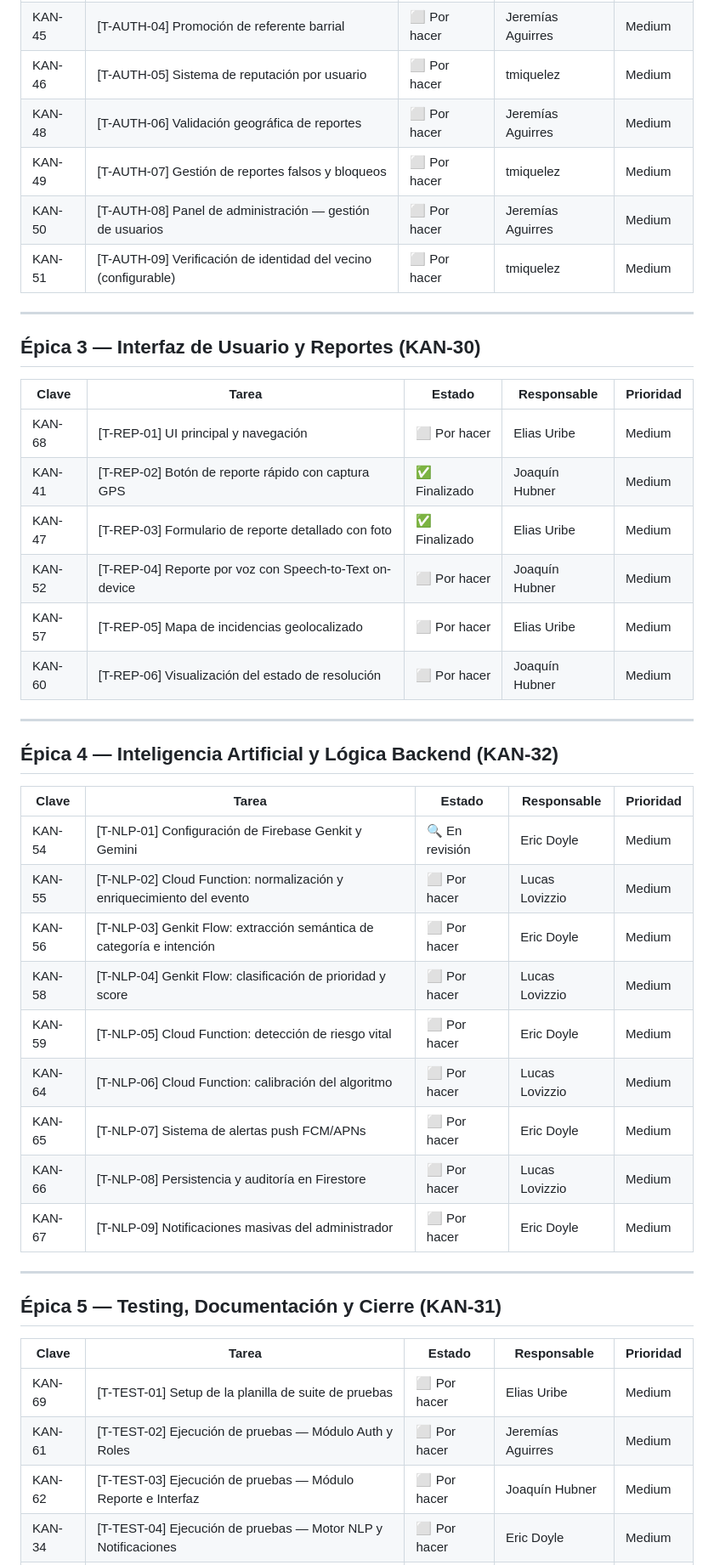
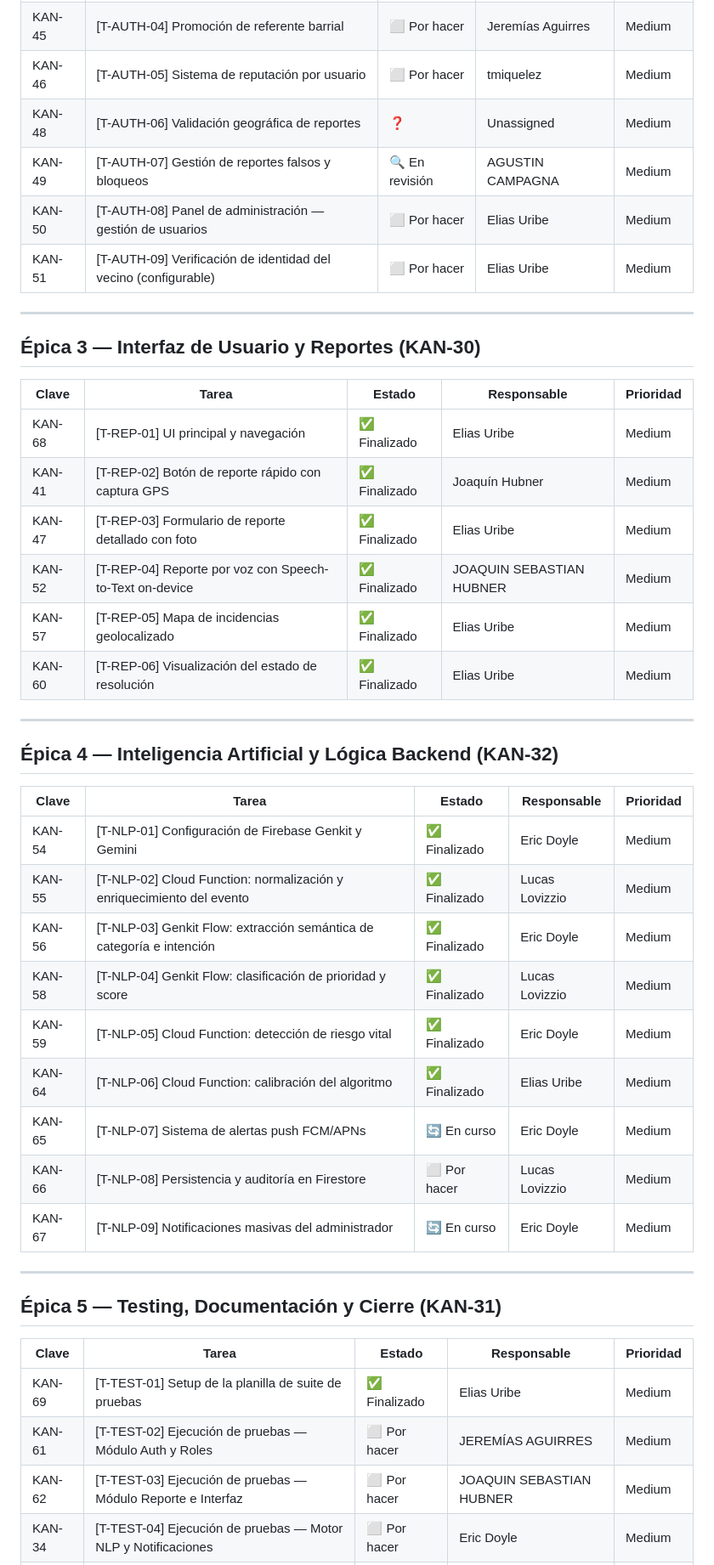
Before and after one commit to GestionDeProyectos-TeamEmergencias/app-coordinacion-comunitaria, a Markdown page: docs/BACKLOG.md, the part around one of its changes. Shown at 85% size. Rendered like a GitHub page.

Commit message:
docs: [T-INF-06] Actualizar estado de tareas en backlog según Jira

```diff
--- a/docs/BACKLOG.md
+++ b/docs/BACKLOG.md
@@ -49,10 +49,10 @@
 | KAN-44 | [T-AUTH-03] Control de acceso por roles | ⬜ Por hacer | tmiquelez | Medium |
 | KAN-45 | [T-AUTH-04] Promoción de referente barrial | ⬜ Por hacer | Jeremías Aguirres | Medium |
 | KAN-46 | [T-AUTH-05] Sistema de reputación por usuario | ⬜ Por hacer | tmiquelez | Medium |
-| KAN-48 | [T-AUTH-06] Validación geográfica de reportes | ⬜ Por hacer | Jeremías Aguirres | Medium |
-| KAN-49 | [T-AUTH-07] Gestión de reportes falsos y bloqueos | ⬜ Por hacer | tmiquelez | Medium |
-| KAN-50 | [T-AUTH-08] Panel de administración — gestión de usuarios | ⬜ Por hacer | Jeremías Aguirres | Medium |
-| KAN-51 | [T-AUTH-09] Verificación de identidad del vecino (configurable) | ⬜ Por hacer | tmiquelez | Medium |
+| KAN-48 | [T-AUTH-06] Validación geográfica de reportes | ❓  | Unassigned | Medium |
+| KAN-49 | [T-AUTH-07] Gestión de reportes falsos y bloqueos | 🔍 En revisión | AGUSTIN CAMPAGNA | Medium |
+| KAN-50 | [T-AUTH-08] Panel de administración — gestión de usuarios | ⬜ Por hacer | Elias Uribe | Medium |
+| KAN-51 | [T-AUTH-09] Verificación de identidad del vecino (configurable) | ⬜ Por hacer | Elias Uribe | Medium |
 
 ---
 
@@ -60,12 +60,12 @@
 
 | Clave | Tarea | Estado | Responsable | Prioridad |
 |---|---|---|---|---|
-| KAN-68 | [T-REP-01] UI principal y navegación | ⬜ Por hacer | Elias Uribe | Medium |
+| KAN-68 | [T-REP-01] UI principal y navegación | ✅ Finalizado | Elias Uribe | Medium |
 | KAN-41 | [T-REP-02] Botón de reporte rápido con captura GPS | ✅ Finalizado | Joaquín Hubner | Medium |
 | KAN-47 | [T-REP-03] Formulario de reporte detallado con foto | ✅ Finalizado | Elias Uribe | Medium |
-| KAN-52 | [T-REP-04] Reporte por voz con Speech-to-Text on-device | ⬜ Por hacer | Joaquín Hubner | Medium |
-| KAN-57 | [T-REP-05] Mapa de incidencias geolocalizado | ⬜ Por hacer | Elias Uribe | Medium |
-| KAN-60 | [T-REP-06] Visualización del estado de resolución | ⬜ Por hacer | Joaquín Hubner | Medium |
+| KAN-52 | [T-REP-04] Reporte por voz con Speech-to-Text on-device | ✅ Finalizado | JOAQUIN SEBASTIAN HUBNER | Medium |
+| KAN-57 | [T-REP-05] Mapa de incidencias geolocalizado | ✅ Finalizado | Elias Uribe | Medium |
+| KAN-60 | [T-REP-06] Visualización del estado de resolución | ✅ Finalizado | Elias Uribe | Medium |
 
 ---
 
@@ -73,15 +73,15 @@
 
 | Clave | Tarea | Estado | Responsable | Prioridad |
 |---|---|---|---|---|
-| KAN-54 | [T-NLP-01] Configuración de Firebase Genkit y Gemini | 🔍 En revisión | Eric Doyle | Medium |
-| KAN-55 | [T-NLP-02] Cloud Function: normalización y enriquecimiento del evento | ⬜ Por hacer | Lucas Lovizzio | Medium |
-| KAN-56 | [T-NLP-03] Genkit Flow: extracción semántica de categoría e intención | ⬜ Por hacer | Eric Doyle | Medium |
-| KAN-58 | [T-NLP-04] Genkit Flow: clasificación de prioridad y score | ⬜ Por hacer | Lucas Lovizzio | Medium |
-| KAN-59 | [T-NLP-05] Cloud Function: detección de riesgo vital | ⬜ Por hacer | Eric Doyle | Medium |
-| KAN-64 | [T-NLP-06] Cloud Function: calibración del algoritmo | ⬜ Por hacer | Lucas Lovizzio | Medium |
-| KAN-65 | [T-NLP-07] Sistema de alertas push FCM/APNs | ⬜ Por hacer | Eric Doyle | Medium |
+| KAN-54 | [T-NLP-01] Configuración de Firebase Genkit y Gemini | ✅ Finalizado | Eric Doyle | Medium |
+| KAN-55 | [T-NLP-02] Cloud Function: normalización y enriquecimiento del evento | ✅ Finalizado | Lucas Lovizzio | Medium |
+| KAN-56 | [T-NLP-03] Genkit Flow: extracción semántica de categoría e intención | ✅ Finalizado | Eric Doyle | Medium |
+| KAN-58 | [T-NLP-04] Genkit Flow: clasificación de prioridad y score | ✅ Finalizado | Lucas Lovizzio | Medium |
+| KAN-59 | [T-NLP-05] Cloud Function: detección de riesgo vital | ✅ Finalizado | Eric Doyle | Medium |
+| KAN-64 | [T-NLP-06] Cloud Function: calibración del algoritmo | ✅ Finalizado | Elias Uribe | Medium |
+| KAN-65 | [T-NLP-07] Sistema de alertas push FCM/APNs | 🔄 En curso | Eric Doyle | Medium |
 | KAN-66 | [T-NLP-08] Persistencia y auditoría en Firestore | ⬜ Por hacer | Lucas Lovizzio | Medium |
-| KAN-67 | [T-NLP-09] Notificaciones masivas del administrador | ⬜ Por hacer | Eric Doyle | Medium |
+| KAN-67 | [T-NLP-09] Notificaciones masivas del administrador | 🔄 En curso | Eric Doyle | Medium |
 
 ---
 
@@ -89,7 +89,7 @@
 
 | Clave | Tarea | Estado | Responsable | Prioridad |
 |---|---|---|---|---|
-| KAN-69 | [T-TEST-01] Setup de la planilla de suite de pruebas | ⬜ Por hacer | Elias Uribe | Medium |
-| KAN-61 | [T-TEST-02] Ejecución de pruebas — Módulo Auth y Roles | ⬜ Por hacer | Jeremías Aguirres | Medium |
-| KAN-62 | [T-TEST-03] Ejecución de pruebas — Módulo Reporte e Interfaz | ⬜ Por hacer | Joaquín Hubner | Medium |
+| KAN-69 | [T-TEST-01] Setup de la planilla de suite de pruebas | ✅ Finalizado | Elias Uribe | Medium |
+| KAN-61 | [T-TEST-02] Ejecución de pruebas — Módulo Auth y Roles | ⬜ Por hacer | JEREMÍAS AGUIRRES | Medium |
+| KAN-62 | [T-TEST-03] Ejecución de pruebas — Módulo Reporte e Interfaz | ⬜ Por hacer | JOAQUIN SEBASTIAN HUBNER | Medium |
 | KAN-34 | [T-TEST-04] Ejecución de pruebas — Motor NLP y Notificaciones | ⬜ Por hacer | Eric Doyle | Medium |
```
Also changed, not shown: other parts of docs/BACKLOG.md (+1 -1 lines).
